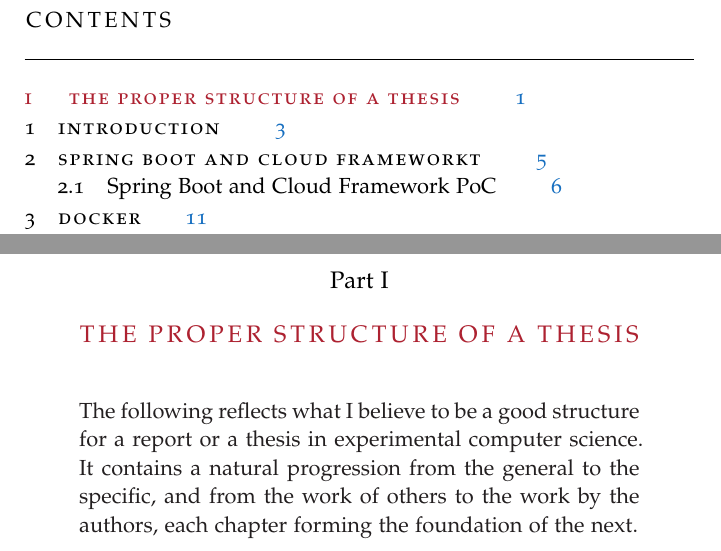
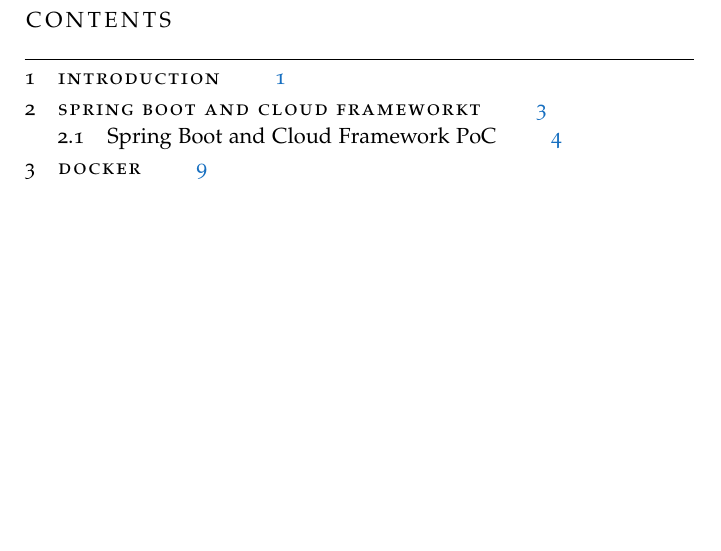
Before and after one commit to OONetworkCommunication/report, a LaTeX thesis (ClassicThesis.tex): two parts of pages 5 and 7 of 37 before the commit and part of page 5 of 35 after it, the two joined at a grey line, cut so that both start at the same text, the shorter picture padded with empty space. Compiled offline with pdfLaTeX; a missing font is replaced by an installed copy or a similar font.

Commit message:
DONEEEEEEEEEEEEEEEEEEEEEEEEEEEEEE!!!!!!!!!!!!!!!!!!!!!!!!!!!!

```diff
--- a/ClassicThesis.tex
+++ b/ClassicThesis.tex
@@ -83,12 +83,7 @@
 \cleardoublepage
 % What should a thesis contain:
 
-\ctparttext{The following reflects what I believe to be a good structure
-  for a report or a thesis in experimental computer science.
-It contains a natural progression from the general to the specific, and
-from the work of others to the work by the authors, each chapter
-forming the foundation of the next.}
-\part{The Proper Structure of a Thesis}
+
 \label{part:prop-struct-thes}
 \cleardoublepage
 
```
